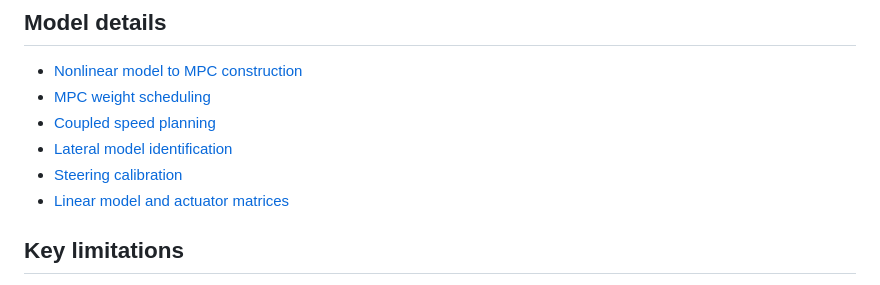
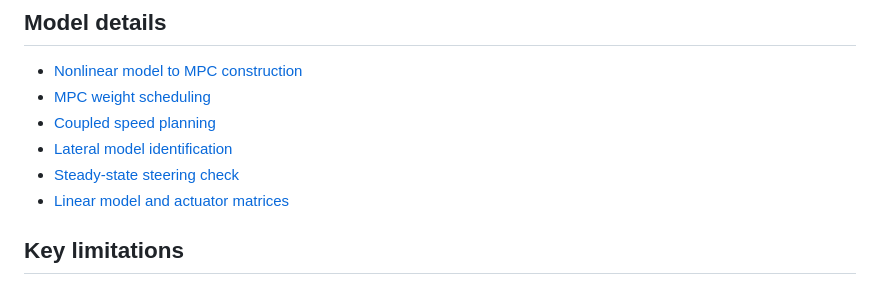
Before and after one commit to ASher20020/ac-track-control, a Markdown page: README.md, the part around the change. GitHub-like rendering.

Commit message:
Clarify steering-axis identifiability

```diff
--- a/README.md
+++ b/README.md
@@ -103,7 +103,7 @@ Read `docs/QUICKSTART.md` for the complete workflow.
 - [MPC weight scheduling](assets/figures/weight_schedules.png)
 - [Coupled speed planning](assets/figures/coupled_speed_planning.png)
 - [Lateral model identification](assets/figures/model_identification.png)
-- [Steering calibration](assets/figures/steering_calibration.png)
+- [Steady-state steering check](assets/figures/steering_calibration.png)
 - [Linear model and actuator matrices](assets/figures/mpc_equations_page-3.png)
 
 ## Key limitations
```
Also changed, not shown: docs/FIGURES.md (+6 -4 lines), docs/TECHNICAL_REPORT.md (+56 -38 lines), assets/figures/mpc_equations_page-1.png, assets/figures/mpc_equations_page-2.png, assets/figures/mpc_equations_page-3.png, assets/figures/steering_calibration.png, 5 other files.
